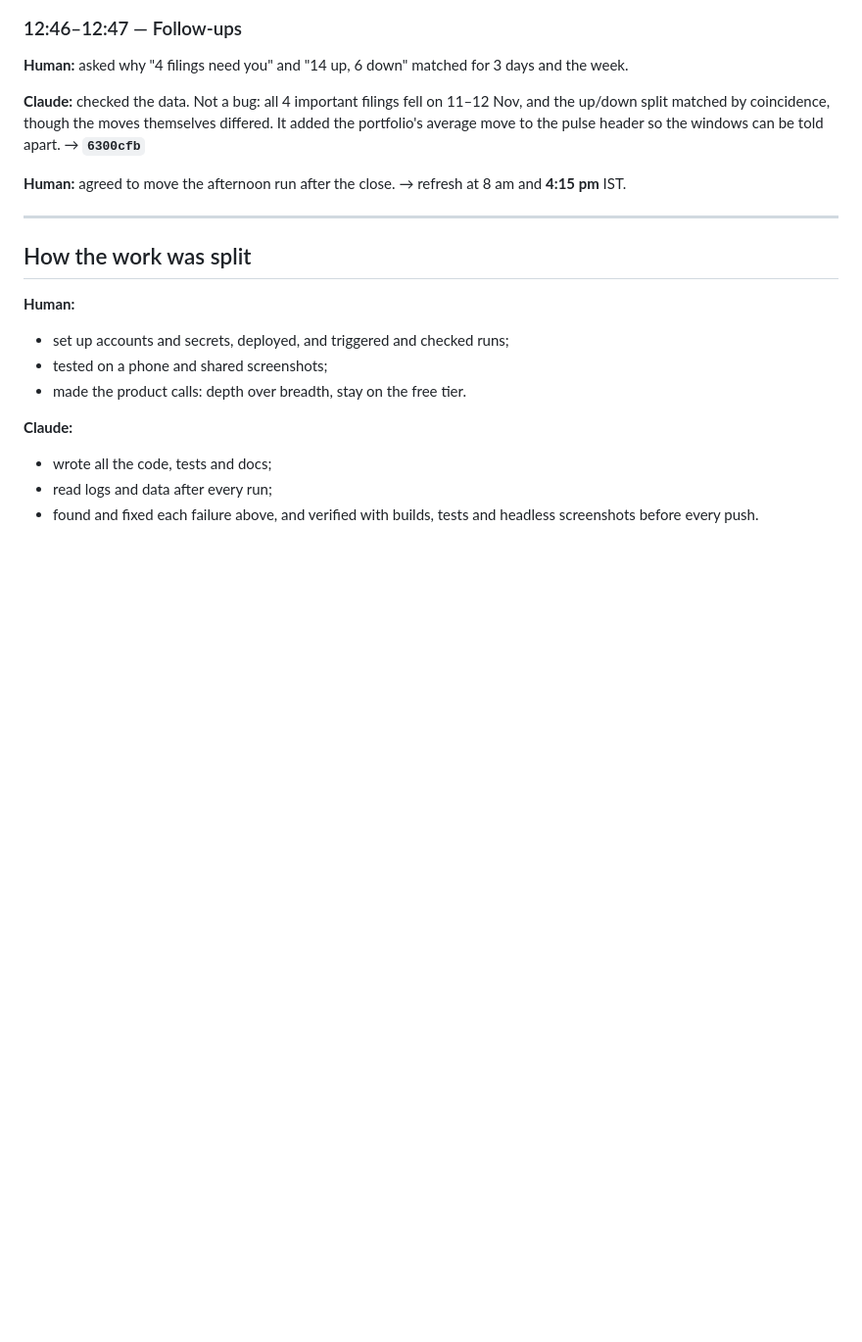
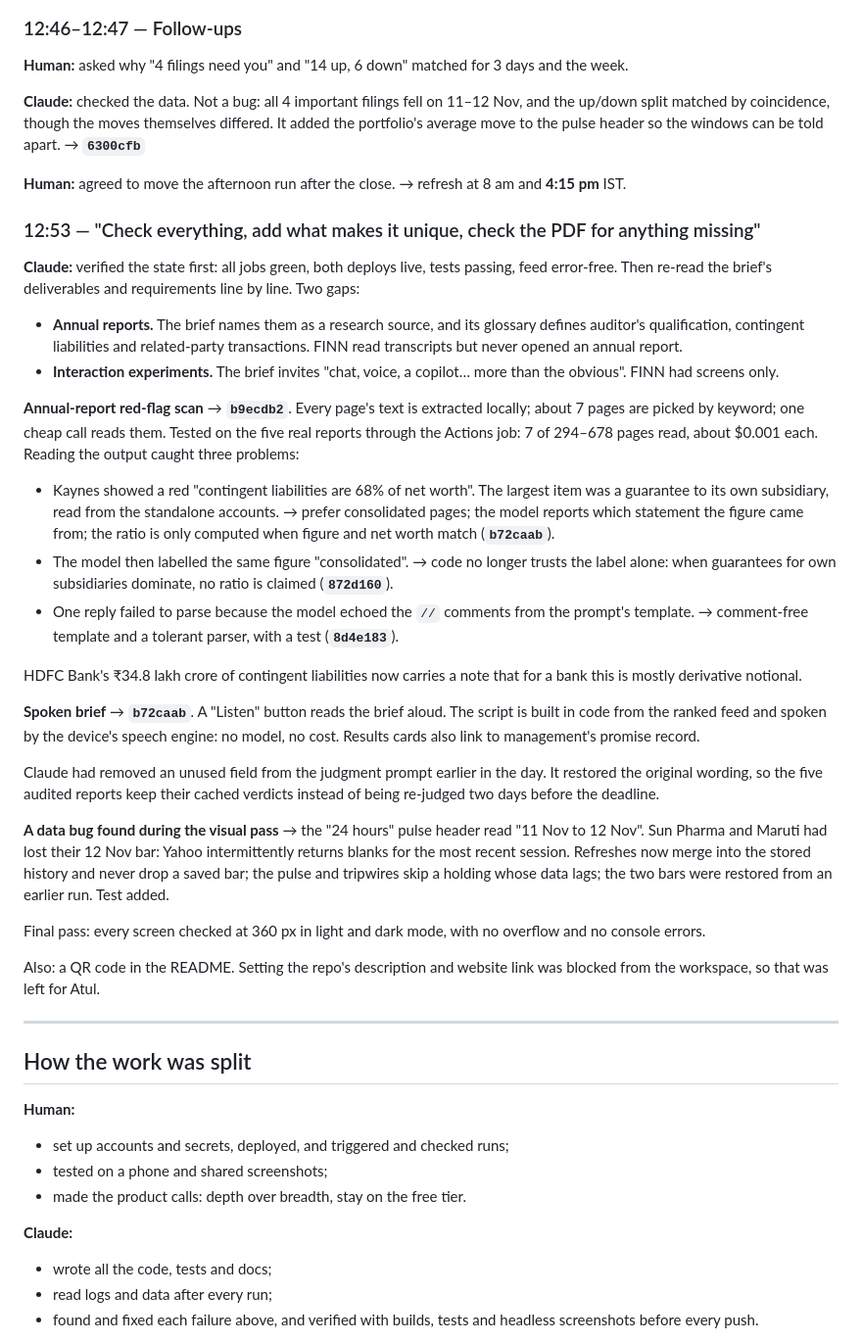
Before and after one commit to Atul-Mangal/finn, a Markdown page: BUILD_HISTORY.md, the part around the change. Shown at 98% size. Drawn GitHub-style; blank space fills up the shorter version.

```diff
--- a/BUILD_HISTORY.md
+++ b/BUILD_HISTORY.md
@@ -245,6 +245,28 @@ Prompts fixed, results re-extracted, docs and this history updated.
 
 **Human:** agreed to move the afternoon run after the close. → refresh at 8 am and **4:15 pm** IST.
 
+### 12:53 — "Check everything, add what makes it unique, check the PDF for anything missing"
+**Claude:** verified the state first: all jobs green, both deploys live, tests passing, feed error-free. Then re-read the brief's deliverables and requirements line by line. Two gaps:
+- **Annual reports.** The brief names them as a research source, and its glossary defines auditor's qualification, contingent liabilities and related-party transactions. FINN read transcripts but never opened an annual report.
+- **Interaction experiments.** The brief invites "chat, voice, a copilot… more than the obvious". FINN had screens only.
+
+**Annual-report red-flag scan** → **`b9ecdb2`**. Every page's text is extracted locally; about 7 pages are picked by keyword; one cheap call reads them. Tested on the five real reports through the Actions job: 7 of 294–678 pages read, about $0.001 each. Reading the output caught three problems:
+- Kaynes showed a red "contingent liabilities are 68% of net worth". The largest item was a guarantee to its own subsidiary, read from the standalone accounts. → prefer consolidated pages; the model reports which statement the figure came from; the ratio is only computed when figure and net worth match (**`b72caab`**).
+- The model then labelled the same figure "consolidated". → code no longer trusts the label alone: when guarantees for own subsidiaries dominate, no ratio is claimed (**`872d160`**).
+- One reply failed to parse because the model echoed the `//` comments from the prompt's template. → comment-free template and a tolerant parser, with a test (**`8d4e183`**).
+
+HDFC Bank's ₹34.8 lakh crore of contingent liabilities now carries a note that for a bank this is mostly derivative notional.
+
+**Spoken brief** → **`b72caab`**. A "Listen" button reads the brief aloud. The script is built in code from the ranked feed and spoken by the device's speech engine: no model, no cost. Results cards also link to management's promise record.
+
+Claude had removed an unused field from the judgment prompt earlier in the day. It restored the original wording, so the five audited reports keep their cached verdicts instead of being re-judged two days before the deadline.
+
+**A data bug found during the visual pass** → the "24 hours" pulse header read "11 Nov to 12 Nov". Sun Pharma and Maruti had lost their 12 Nov bar: Yahoo intermittently returns blanks for the most recent session. Refreshes now merge into the stored history and never drop a saved bar; the pulse and tripwires skip a holding whose data lags; the two bars were restored from an earlier run. Test added.
+
+Final pass: every screen checked at 360 px in light and dark mode, with no overflow and no console errors.
+
+Also: a QR code in the README. Setting the repo's description and website link was blocked from the workspace, so that was left for Atul.
+
 ---
 
 ## How the work was split
```
Also changed, not shown: DECISIONS.md (+17 -2 lines), README.md (+10 -5 lines), docs/screens.png, 7 other files.
